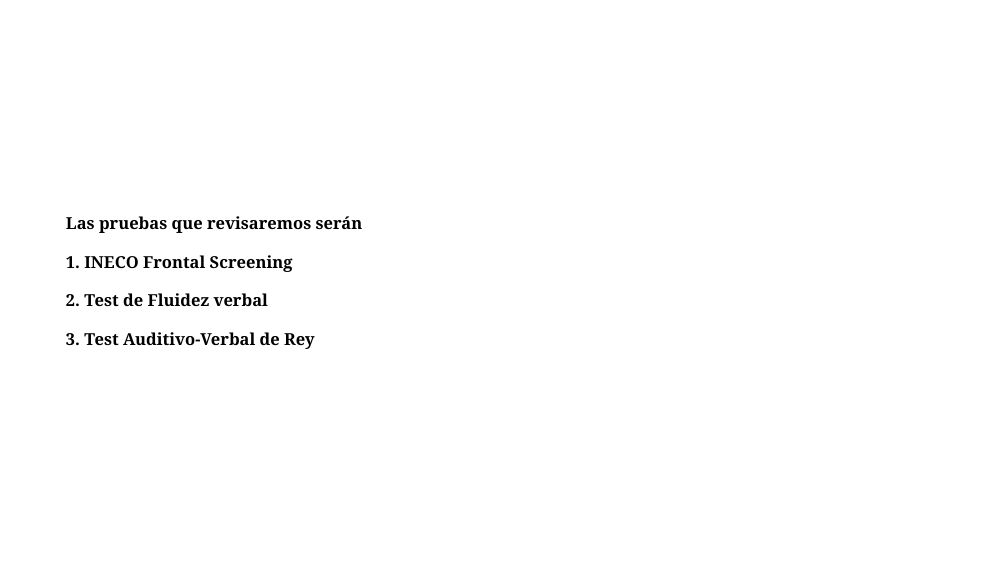
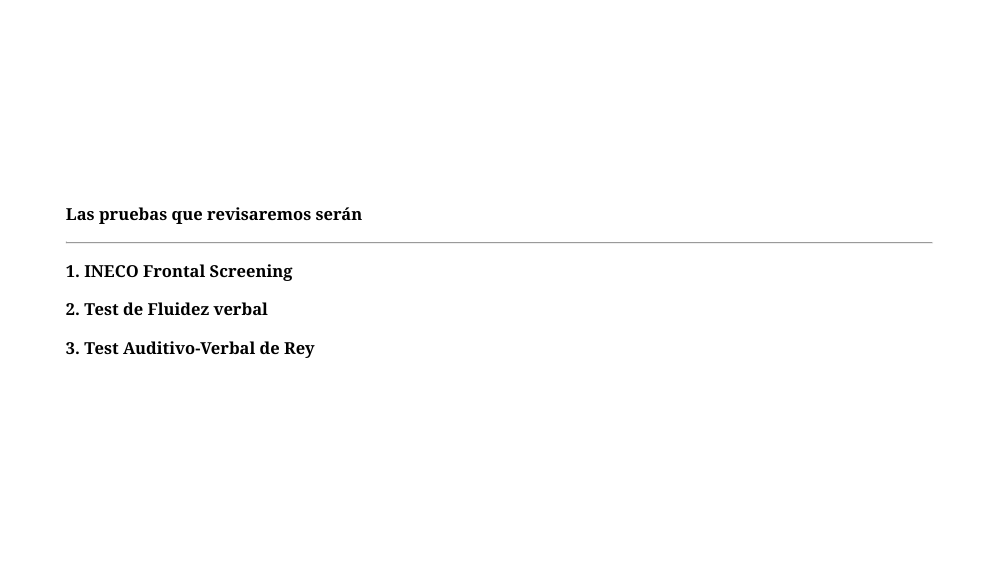
Before and after one commit to danielesnm/INECO, an R Markdown document (Index.Rmd): page 2 of 46 before the commit and page 2 of 47 after it. Rendered offline with R 4.5, knitr and Pandoc, with nearby package versions; the slides are laid out offline by our stand-in for remark.js, each with all of its steps uncovered, in fonts that may differ from those the slides ask for, and without slide numbers, shadows or browser add-ons; a font, style sheet, LaTeX package, included part or bibliography that could not be used is replaced or left out.

Commit message:
presentación

```diff
--- a/Index.Rmd
+++ b/Index.Rmd
@@ -20,15 +20,16 @@ xaringanExtra::use_tile_view()
 layout: false
 class: middle bg-main1
 
-.font3[.orange[**Las pruebas que revisaremos serán**]]
+.font4[.orange[**Las pruebas que revisaremos serán**]]
+____
 
-.font5[**1. INECO Frontal Screening**]
---
+.font3[**1. INECO Frontal Screening**]
 
-.font5[**2. Test de Fluidez verbal**]
---
 
-.font5[**3. Test Auditivo-Verbal de Rey**]
+.font3[**2. Test de Fluidez verbal**]
+
+
+.font3[**3. Test Auditivo-Verbal de Rey**]
 
 ---
 layout: false
```
Also changed, not shown: Index.html, Index.Rmd (17 more changed lines).
